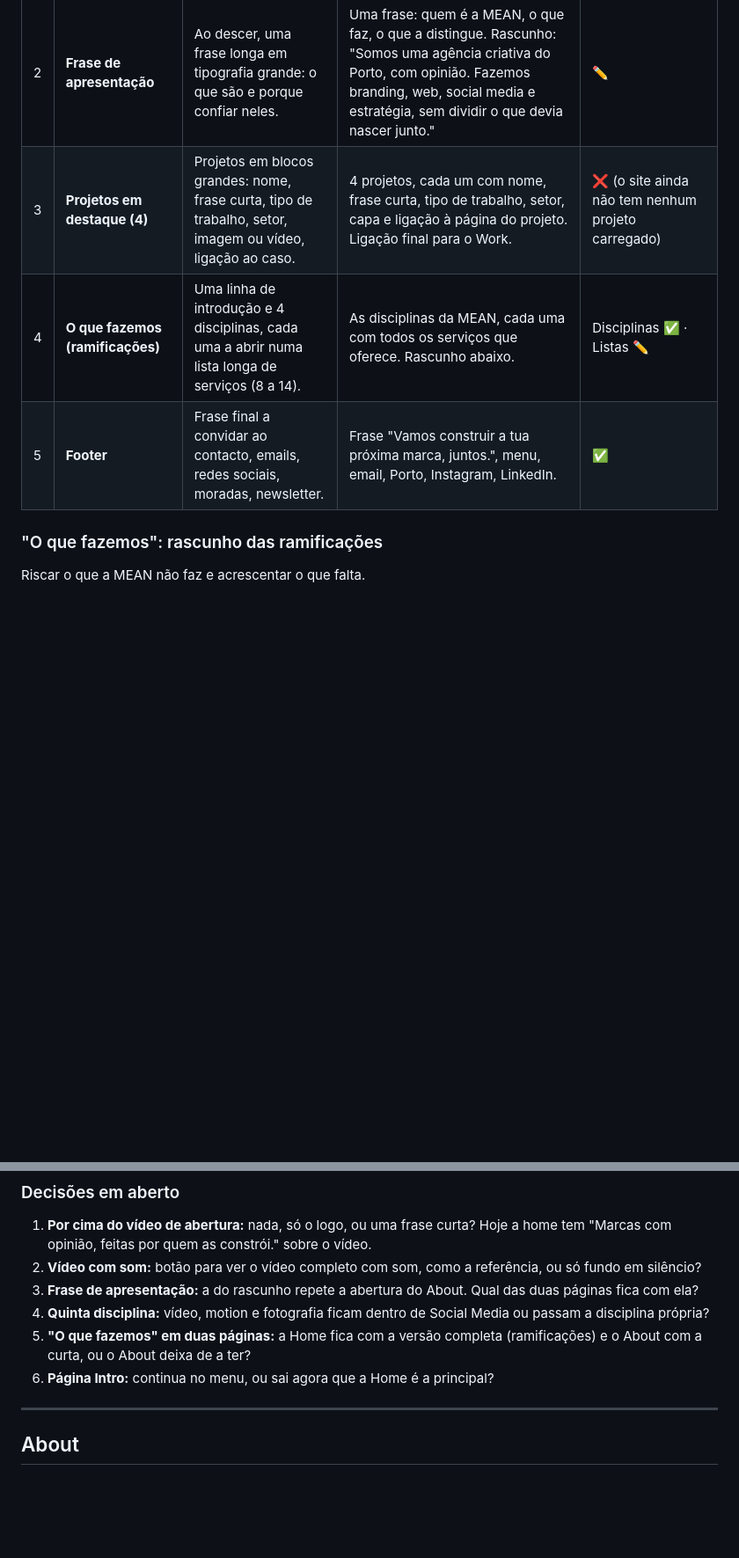
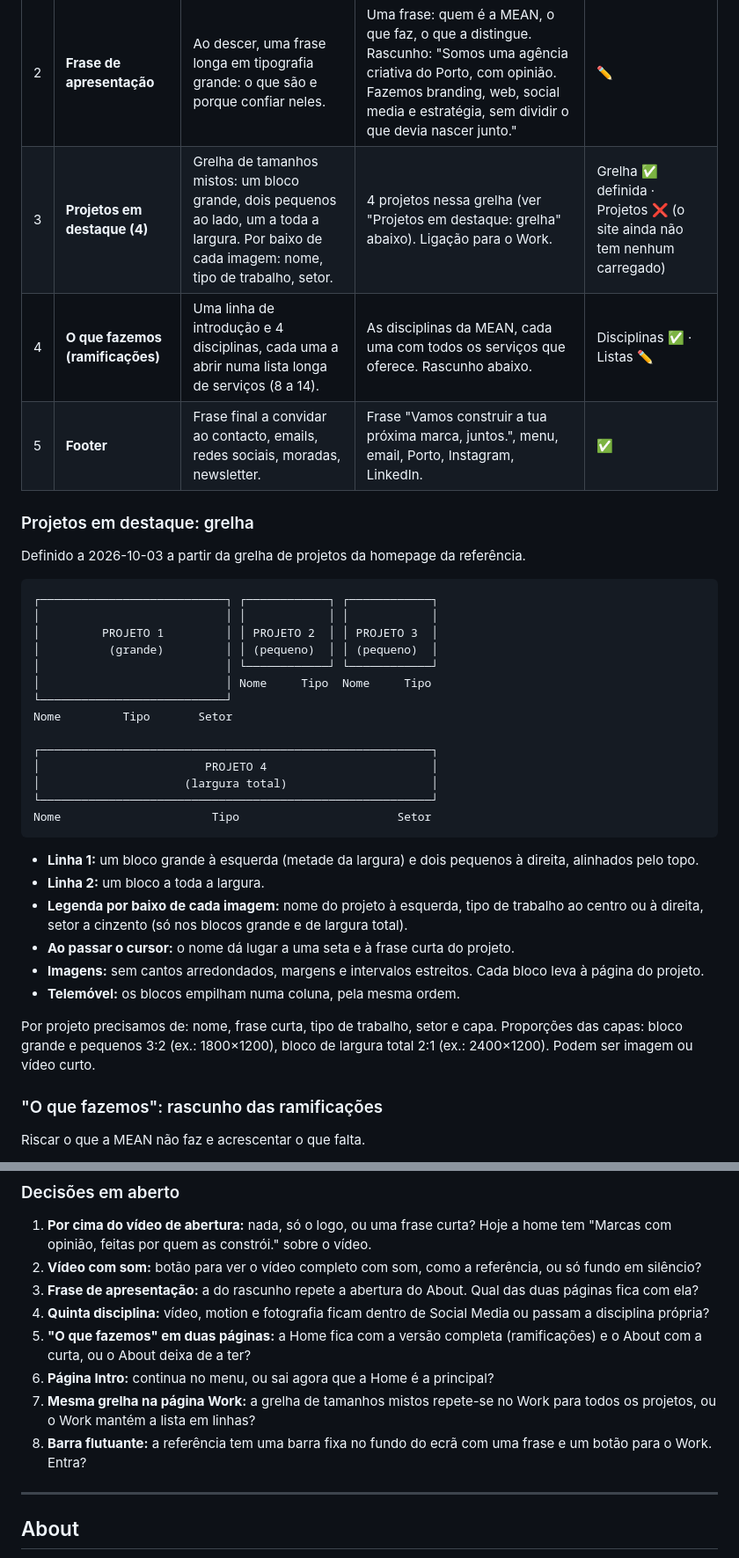
Before and after one commit to mvrcosilva11/mean-website, a Markdown page: PLANEAMENTO.md, 2 parts joined by grey strips. Shown at 88% size. Rendered like a GitHub page; blank space fills up the shorter version.

Commit message:
Planeamento Home: grelha de projetos em destaque (1 grande + 2 pequenos + 1 largura total)
Co-Authored-By: Claude Opus 5.5 <noreply@anthropic.com>

````diff
--- a/PLANEAMENTO.md
+++ b/PLANEAMENTO.md
@@ -34,9 +34,40 @@ Legenda: ✅ temos · ✏️ temos rascunho, falta validar · ❌ falta
 | 0 | **Loading** | (não tem) | Logo MEAN animado sobre vermelho escuro, só na primeira abertura. | ✅ feito |
 | 1 | **Abertura com vídeo** | Vídeo do trabalho em ecrã inteiro, com botão para o ver completo. | Vídeo dos projetos (`assets/work-bg.mp4`, 31 s) em ecrã inteiro, com o menu por cima. | Vídeo ✅ (hoje a home usa outro vídeo, trocar) · O que fica por cima ❌ decidir |
 | 2 | **Frase de apresentação** | Ao descer, uma frase longa em tipografia grande: o que são e porque confiar neles. | Uma frase: quem é a MEAN, o que faz, o que a distingue. Rascunho: "Somos uma agência criativa do Porto, com opinião. Fazemos branding, web, social media e estratégia, sem dividir o que devia nascer junto." | ✏️ |
-| 3 | **Projetos em destaque (4)** | Projetos em blocos grandes: nome, frase curta, tipo de trabalho, setor, imagem ou vídeo, ligação ao caso. | 4 projetos, cada um com nome, frase curta, tipo de trabalho, setor, capa e ligação à página do projeto. Ligação final para o Work. | ❌ (o site ainda não tem nenhum projeto carregado) |
+| 3 | **Projetos em destaque (4)** | Grelha de tamanhos mistos: um bloco grande, dois pequenos ao lado, um a toda a largura. Por baixo de cada imagem: nome, tipo de trabalho, setor. | 4 projetos nessa grelha (ver "Projetos em destaque: grelha" abaixo). Ligação para o Work. | Grelha ✅ definida · Projetos ❌ (o site ainda não tem nenhum carregado) |
 | 4 | **O que fazemos (ramificações)** | Uma linha de introdução e 4 disciplinas, cada uma a abrir numa lista longa de serviços (8 a 14). | As disciplinas da MEAN, cada uma com todos os serviços que oferece. Rascunho abaixo. | Disciplinas ✅ · Listas ✏️ |
 | 5 | **Footer** | Frase final a convidar ao contacto, emails, redes sociais, moradas, newsletter. | Frase "Vamos construir a tua próxima marca, juntos.", menu, email, Porto, Instagram, LinkedIn. | ✅ |
+
+### Projetos em destaque: grelha
+
+Definido a 2026-10-03 a partir da grelha de projetos da homepage da referência.
+
+```
+┌───────────────────────────┐ ┌────────────┐ ┌────────────┐
+│                           │ │            │ │            │
+│         PROJETO 1         │ │ PROJETO 2  │ │ PROJETO 3  │
+│          (grande)         │ │ (pequeno)  │ │ (pequeno)  │
+│                           │ └────────────┘ └────────────┘
+│                           │ Nome     Tipo  Nome     Tipo
+└───────────────────────────┘
+Nome         Tipo       Setor
+
+┌─────────────────────────────────────────────────────────┐
+│                        PROJETO 4                        │
+│                     (largura total)                     │
+└─────────────────────────────────────────────────────────┘
+Nome                      Tipo                       Setor
+```
+
+- **Linha 1:** um bloco grande à esquerda (metade da largura) e dois pequenos à direita, alinhados pelo topo.
+- **Linha 2:** um bloco a toda a largura.
+- **Legenda por baixo de cada imagem:** nome do projeto à esquerda, tipo de trabalho ao centro ou à direita, setor a cinzento (só nos blocos grande e de largura total).
+- **Ao passar o cursor:** o nome dá lugar a uma seta e à frase curta do projeto.
+- **Imagens:** sem cantos arredondados, margens e intervalos estreitos. Cada bloco leva à página do projeto.
+- **Telemóvel:** os blocos empilham numa coluna, pela mesma ordem.
+
+Por projeto precisamos de: nome, frase curta, tipo de trabalho, setor e capa.
+Proporções das capas: bloco grande e pequenos 3:2 (ex.: 1800×1200), bloco de largura total 2:1 (ex.: 2400×1200). Podem ser imagem ou vídeo curto.
 
 ### "O que fazemos": rascunho das ramificações
 
@@ -66,6 +97,8 @@ Sequência rápida de imagens do trabalho, lista de todas as pessoas que passara
 4. **Quinta disciplina:** vídeo, motion e fotografia ficam dentro de Social Media ou passam a disciplina própria?
 5. **"O que fazemos" em duas páginas:** a Home fica com a versão completa (ramificações) e o About com a curta, ou o About deixa de a ter?
 6. **Página Intro:** continua no menu, ou sai agora que a Home é a principal?
+7. **Mesma grelha na página Work:** a grelha de tamanhos mistos repete-se no Work para todos os projetos, ou o Work mantém a lista em linhas?
+8. **Barra flutuante:** a referência tem uma barra fixa no fundo do ecrã com uma frase e um botão para o Work. Entra?
 
 ---
 
````
